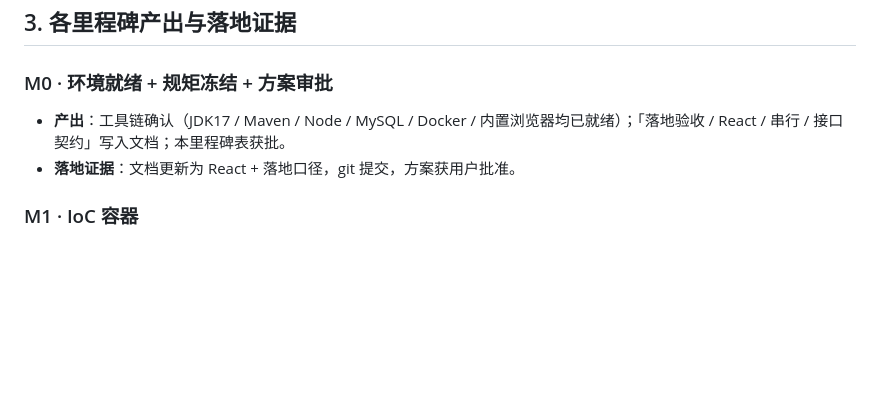
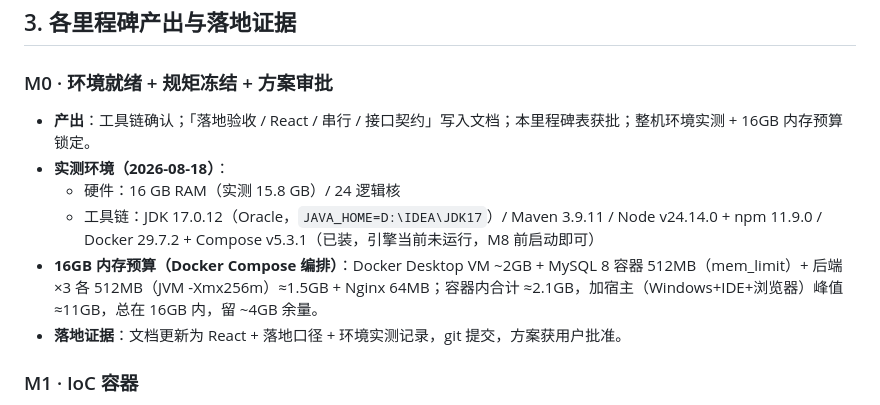
Before and after one commit to NoctilumeDev/MiniSpringBoot, a Markdown page: docs/06-roadmap.md, the part around the change. GitHub-like rendering; blank space fills up the shorter version.

Commit message:
docs: M0 落地 —— 环境实测 + 16GB 内存预算冻结

```diff
--- a/docs/06-roadmap.md
+++ b/docs/06-roadmap.md
@@ -38,8 +38,12 @@
 
 ### M0 · 环境就绪 + 规矩冻结 + 方案审批
 
-- **产出**：工具链确认（JDK17 / Maven / Node / MySQL / Docker / 内置浏览器均已就绪）；「落地验收 / React / 串行 / 接口契约」写入文档；本里程碑表获批。
-- **落地证据**：文档更新为 React + 落地口径，git 提交，方案获用户批准。
+- **产出**：工具链确认；「落地验收 / React / 串行 / 接口契约」写入文档；本里程碑表获批；整机环境实测 + 16GB 内存预算锁定。
+- **实测环境（2026-08-18）**：
+  - 硬件：16 GB RAM（实测 15.8 GB）/ 24 逻辑核
+  - 工具链：JDK 17.0.12（Oracle，`JAVA_HOME=D:\IDEA\JDK17`）/ Maven 3.9.11 / Node v24.14.0 + npm 11.9.0 / Docker 29.7.2 + Compose v5.3.1（已装，引擎当前未运行，M8 前启动即可）
+- **16GB 内存预算（Docker Compose 编排）**：Docker Desktop VM ~2GB + MySQL 8 容器 512MB（mem_limit）+ 后端×3 各 512MB（JVM -Xmx256m）≈1.5GB + Nginx 64MB；容器内合计 ≈2.1GB，加宿主（Windows+IDE+浏览器）峰值 ≈11GB，总在 16GB 内，留 ~4GB 余量。
+- **落地证据**：文档更新为 React + 落地口径 + 环境实测记录，git 提交，方案获用户批准。
 
 ### M1 · IoC 容器
 
```
